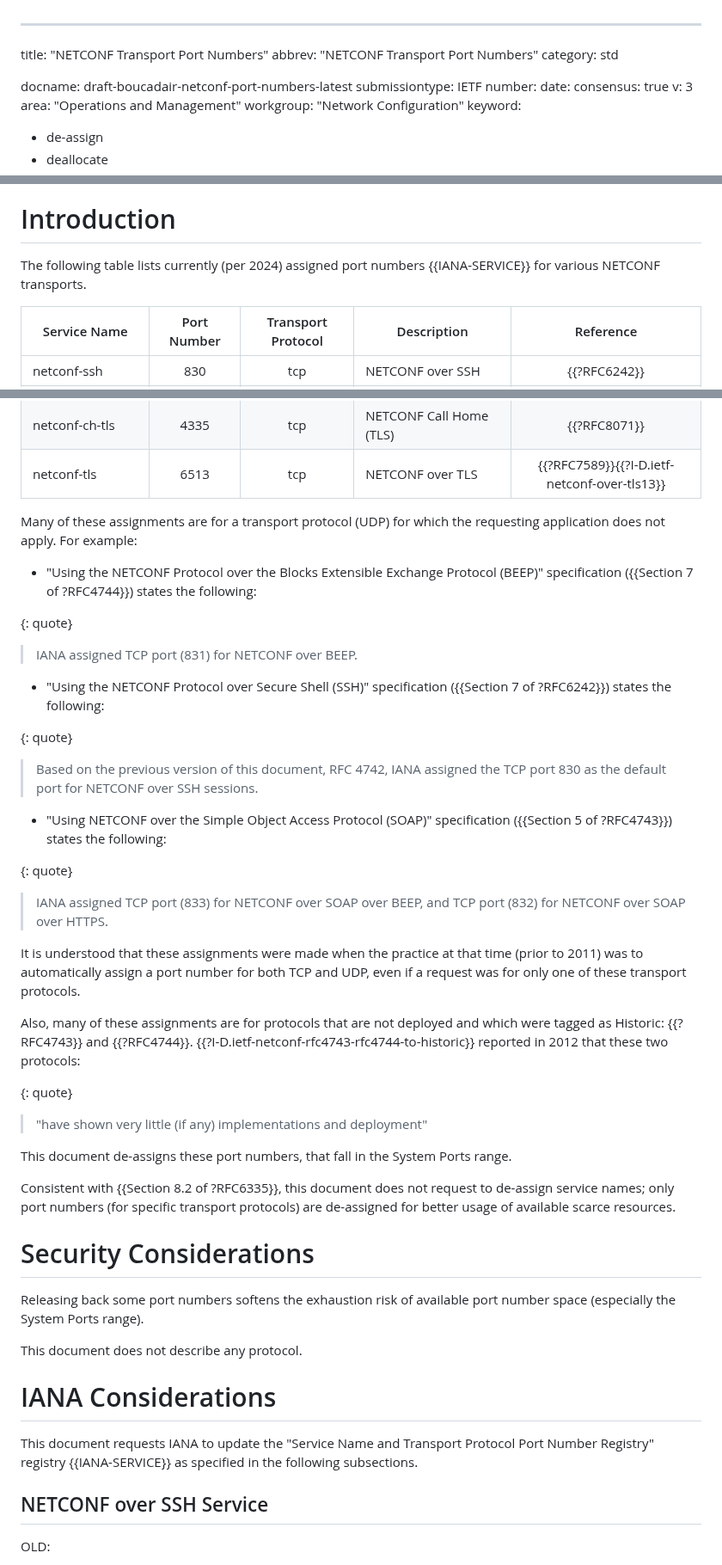
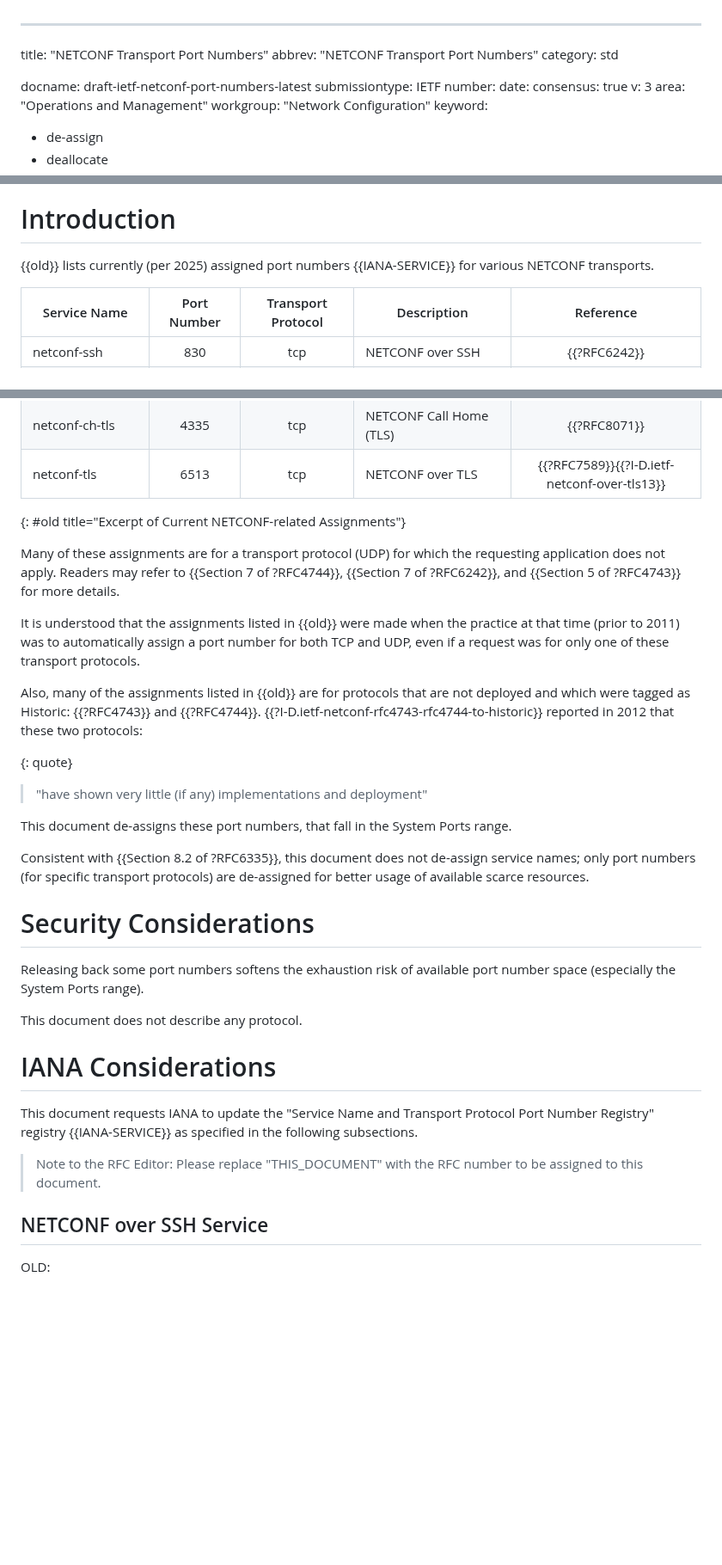
Before and after one commit to boucadair/netconf-port-numbers, a Markdown page: draft-ietf-netconf-port-numbers.md, 3 parts joined by grey strips. Shown at 86% size. GitHub-like rendering; blank space fills up the shorter version.

```diff
--- a/draft-boucadair-netconf-port-numbers.md
+++ b/draft-ietf-netconf-port-numbers.md
@@ -3,7 +3,7 @@ title: "NETCONF Transport Port Numbers"
 abbrev: "NETCONF Transport Port Numbers"
 category: std
 
-docname: draft-boucadair-netconf-port-numbers-latest
+docname: draft-ietf-netconf-port-numbers-latest
 submissiontype: IETF
 number:
 date:
@@ -39,7 +39,7 @@ for inappropriate transport protocols or for an Historic NETCONF-related protoco
 
 # Introduction
 
-The following table lists currently (per 2024) assigned port numbers {{IANA-SERVICE}}
+{{old}} lists currently (per 2025) assigned port numbers {{IANA-SERVICE}}
 for various NETCONF transports.
 
 |Service Name |  	Port Number  |	Transport Protocol  |	Description  |	Reference  |
@@ -55,34 +55,16 @@ for various NETCONF transports.
 |netconf-ch-ssh|4334|tcp|	NETCONF Call Home (SSH) |	{{?RFC8071}} |
 |netconf-ch-tls|4335|tcp|	NETCONF Call Home (TLS) |	{{?RFC8071}} |
 |netconf-tls|6513|tcp|	NETCONF over TLS	| {{?RFC7589}}{{?I-D.ietf-netconf-over-tls13}} |
+{: #old title="Excerpt of Current NETCONF-related Assignments"}
 
 Many of these assignments are for a transport protocol (UDP) for which
-the requesting application does not apply. For example:
+the requesting application does not apply. Readers may refer to {{Section 7 of ?RFC4744}}, {{Section 7 of ?RFC6242}}, and {{Section 5 of ?RFC4743}} for more details.
 
-* "Using the NETCONF Protocol over the Blocks Extensible Exchange Protocol (BEEP)"
-specification ({{Section 7 of ?RFC4744}}) states the following:
-
-{: quote}
->    IANA assigned TCP port (831) for NETCONF over BEEP.
-
-* "Using the NETCONF Protocol over Secure Shell (SSH)" specification ({{Section 7 of ?RFC6242}}) states the following:
-
-{: quote}
->    Based on the previous version of this document, RFC 4742, IANA
->   assigned the TCP port 830 as the default port for NETCONF over SSH
->  sessions.
-
-* "Using NETCONF over the Simple Object Access Protocol (SOAP)" specification ({{Section 5 of ?RFC4743}}) states the following:
-
-{: quote}
->    IANA assigned TCP port (833) for NETCONF over SOAP over BEEP, and TCP
-> port (832) for NETCONF over SOAP over HTTPS.
-
-It is understood that these assignments were made when the practice at that time (prior to 2011)
+It is understood that the assignments listed in {{old}} were made when the practice at that time (prior to 2011)
 was to automatically assign a port number for both TCP and UDP, even if a request
 was for only one of these transport protocols.
 
-Also, many of these assignments are for protocols that are not deployed and which were tagged as Historic: {{?RFC4743}} and {{?RFC4744}}. {{?I-D.ietf-netconf-rfc4743-rfc4744-to-historic}} reported in 2012 that these two protocols:
+Also, many of the assignments listed in {{old}} are for protocols that are not deployed and which were tagged as Historic: {{?RFC4743}} and {{?RFC4744}}. {{?I-D.ietf-netconf-rfc4743-rfc4744-to-historic}} reported in 2012 that these two protocols:
 
 {: quote}
 > "have shown very little (if any) implementations and deployment"
@@ -90,7 +72,7 @@ Also, many of these assignments are for protocols that are not deployed and whic
 This document de-assigns these port numbers, that fall in the System
 Ports range.
 
-Consistent with {{Section 8.2 of ?RFC6335}}, this document does not request to de-assign service names; only port numbers (for specific transport protocols) are de-assigned for better usage of available scarce resources.
+Consistent with {{Section 8.2 of ?RFC6335}}, this document does not de-assign service names; only port numbers (for specific transport protocols) are de-assigned for better usage of available scarce resources.
 
 # Security Considerations
 
@@ -103,6 +85,8 @@ This document does not describe any protocol.
 
 This document requests IANA to update the "Service Name and Transport Protocol Port Number Registry"
 registry {{IANA-SERVICE}} as specified in the following subsections.
+
+> Note to the RFC Editor: Please replace "THIS_DOCUMENT" with the RFC number to be assigned to this document.
 
 ## NETCONF over SSH Service
 
```
Also changed, not shown: other parts of draft-ietf-netconf-port-numbers.md (+3 -3 lines).
